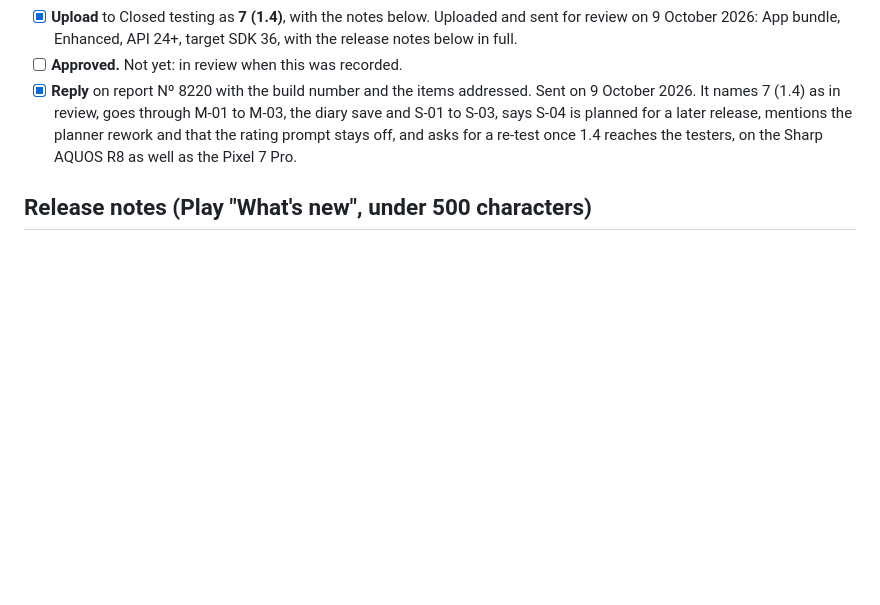
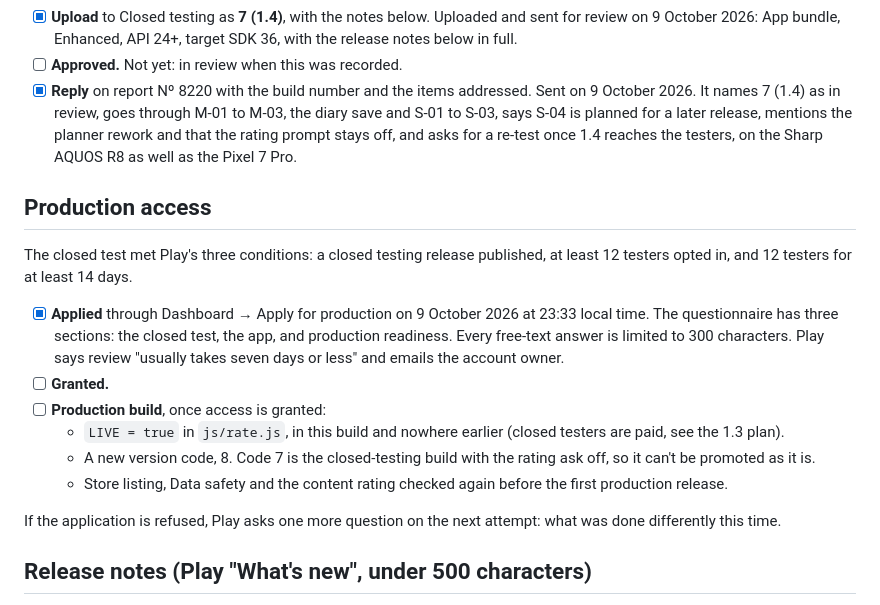
Before and after one commit to Kintukka2/mobile-plant, a Markdown page: release-plans/android-v1.4/plan.md, the part around the change. Rendered like a GitHub page; blank space fills up the shorter version.

Commit message:
release-plans: production access applied for on 9 October 2026
Co-Authored-By: Claude Opus 5.5 <noreply@anthropic.com>
Claude-Session: https://claude.ai/code/session_01Cv2e7tnjymJz2tqt888R2T

```diff
--- a/release-plans/android-v1.4/plan.md
+++ b/release-plans/android-v1.4/plan.md
@@ -251,6 +251,29 @@ it. A feature, not a fix, so it isn't in 1.4.
       that the rating prompt stays off, and asks for a re-test once 1.4
       reaches the testers, on the Sharp AQUOS R8 as well as the Pixel 7 Pro.
 
+## Production access
+
+The closed test met Play's three conditions: a closed testing release
+published, at least 12 testers opted in, and 12 testers for at least 14
+days.
+
+- [x] **Applied** through Dashboard → Apply for production on 9 October
+      2026 at 23:33 local time. The questionnaire has three sections:
+      the closed test, the app, and production readiness. Every free-text
+      answer is limited to 300 characters. Play says review "usually takes
+      seven days or less" and emails the account owner.
+- [ ] **Granted.**
+- [ ] **Production build**, once access is granted:
+  - `LIVE = true` in `js/rate.js`, in this build and nowhere earlier
+    (closed testers are paid, see the 1.3 plan).
+  - A new version code, 8. Code 7 is the closed-testing build with the
+    rating ask off, so it can't be promoted as it is.
+  - Store listing, Data safety and the content rating checked again
+    before the first production release.
+
+If the application is refused, Play asks one more question on the next
+attempt: what was done differently this time.
+
 ## Release notes (Play "What's new", under 500 characters)
 
 > A clearer floor planner: one step at a time, undo and redo, and a lock to
```
